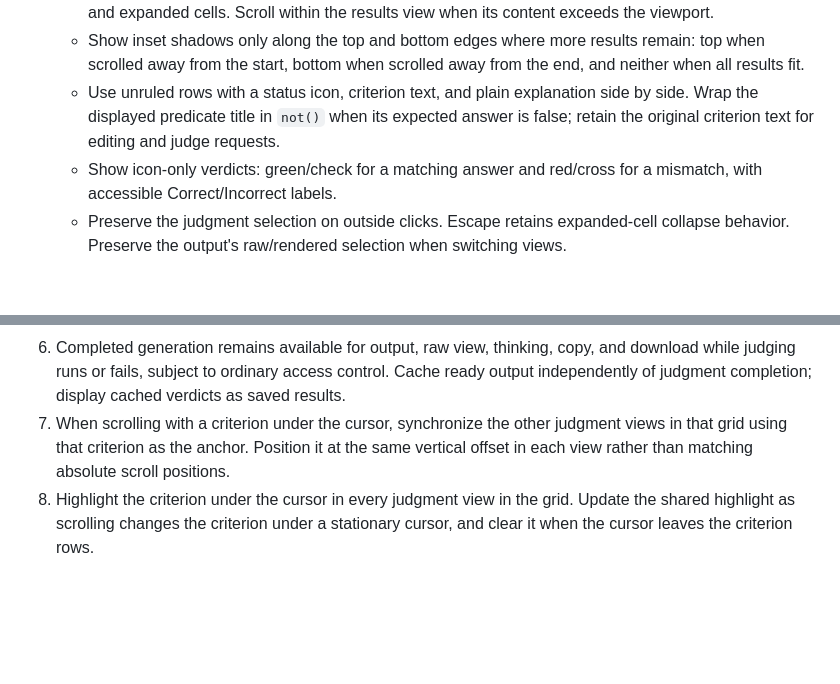
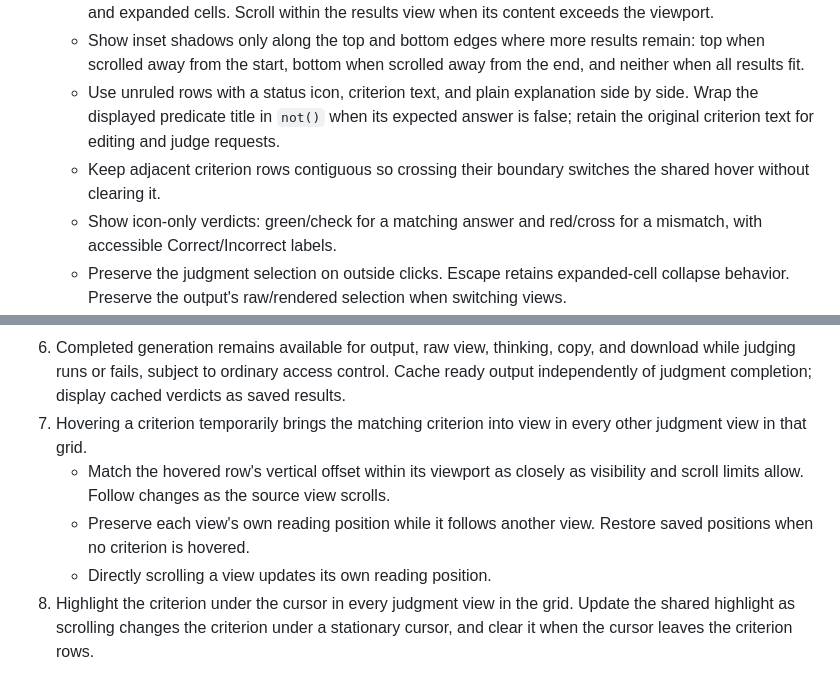
Before and after one commit to klntsky/slopgrid, a Markdown page: PRODUCT.md, 2 parts joined by grey strips. Drawn GitHub-style; blank space fills up the shorter version.

Commit message:
Document temporary aligned judgment following and contiguous hover

```diff
--- a/PRODUCT.md
+++ b/PRODUCT.md
@@ -336,6 +336,7 @@ The SVG generation prompt must require a well-formed standalone XML SVG document
    - Fill the available cell viewport edge to edge with a flat cell-colored results surface, including resized and expanded cells. Scroll within the results view when its content exceeds the viewport.
    - Show inset shadows only along the top and bottom edges where more results remain: top when scrolled away from the start, bottom when scrolled away from the end, and neither when all results fit.
    - Use unruled rows with a status icon, criterion text, and plain explanation side by side. Wrap the displayed predicate title in `not()` when its expected answer is false; retain the original criterion text for editing and judge requests.
+   - Keep adjacent criterion rows contiguous so crossing their boundary switches the shared hover without clearing it.
    - Show icon-only verdicts: green/check for a matching answer and red/cross for a mismatch, with accessible Correct/Incorrect labels.
    - Preserve the judgment selection on outside clicks. Escape retains expanded-cell collapse behavior. Preserve the output's raw/rendered selection when switching views.
 3. While judging is running, show a spinner before /Y in place of the numerator. Replace it with X after a validated result completes. Queued, paused, retrying, and failed judgments show -/Y and neutral unresolved criteria. Accessible labels and panel states are "Judge queued", "Judging...", "Judge paused", "Waiting to retry judging...", and "Judging failed: {error}".
@@ -346,7 +347,10 @@ The SVG generation prompt must require a well-formed standalone XML SVG document
    - Report "Could not render this SVG for judging." when rendering fails, preserving the SVG and leaving judging failed.
    - Unavailable generated output reports "The generated output is unavailable for judging."
 6. Completed generation remains available for output, raw view, thinking, copy, and download while judging runs or fails, subject to ordinary access control. Cache ready output independently of judgment completion; display cached verdicts as saved results.
-7. When scrolling with a criterion under the cursor, synchronize the other judgment views in that grid using that criterion as the anchor. Position it at the same vertical offset in each view rather than matching absolute scroll positions.
+7. Hovering a criterion temporarily brings the matching criterion into view in every other judgment view in that grid.
+   - Match the hovered row's vertical offset within its viewport as closely as visibility and scroll limits allow. Follow changes as the source view scrolls.
+   - Preserve each view's own reading position while it follows another view. Restore saved positions when no criterion is hovered.
+   - Directly scrolling a view updates its own reading position.
 8. Highlight the criterion under the cursor in every judgment view in the grid. Update the shared highlight as scrolling changes the criterion under a stationary cursor, and clear it when the cursor leaves the criterion rows.
 
 
```
Also changed, not shown: ARCHITECTURE.md (+3 -2 lines).
